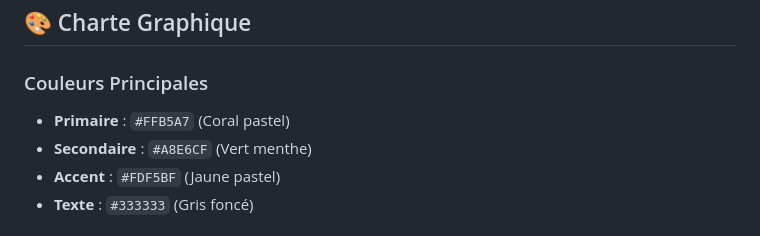
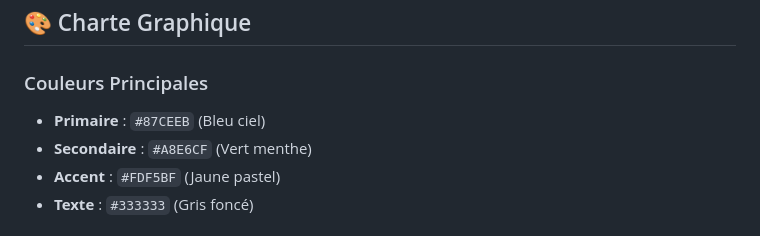
Before and after one commit to Nolucci/LEDM, a Markdown page: README.md, the part around one of its changes. Rendered like a GitHub page.

Commit message:
Change color

```diff
--- a/README.md
+++ b/README.md
@@ -48,7 +48,7 @@ Ce site web présente l'association, ses activités (colonies de vacances et ate
 ## 🎨 Charte Graphique
 
 ### Couleurs Principales
-- **Primaire** : `#FFB5A7` (Coral pastel)
+- **Primaire** : `#87CEEB` (Bleu ciel)
 - **Secondaire** : `#A8E6CF` (Vert menthe)
 - **Accent** : `#FDF5BF` (Jaune pastel)
 - **Texte** : `#333333` (Gris foncé)
```
Also changed, not shown: other parts of README.md (+1 -0 lines).
